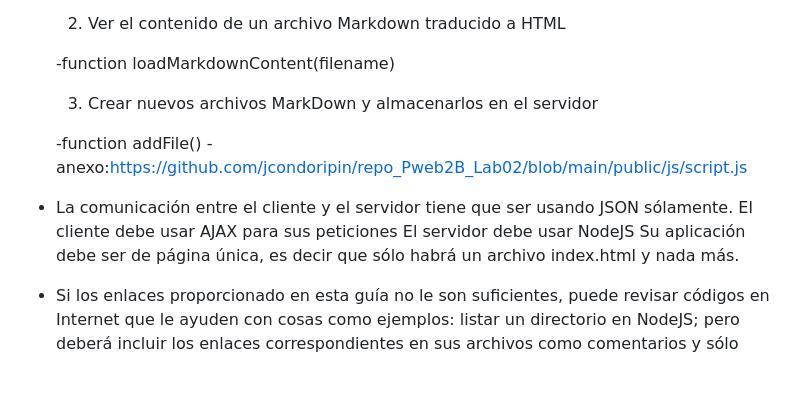
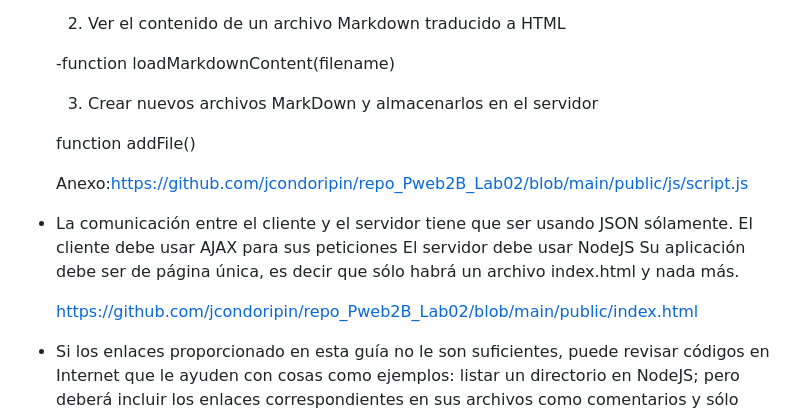
Before and after one commit to jcondoripin/repo_Pweb2B_Lab02, a Markdown page: README.md, the part around the change. Rendered like a GitHub page; blank space fills up the shorter version.

Commit message:
Update README.md
upgrade ejercicios propuestos

```diff
--- a/README.md
+++ b/README.md
@@ -307,13 +307,16 @@
 
     3. Crear nuevos archivos MarkDown y almacenarlos en el servidor
 
-	-function addFile()
-	-anexo:https://github.com/jcondoripin/repo_Pweb2B_Lab02/blob/main/public/js/script.js
+	function addFile()
+
+	Anexo:https://github.com/jcondoripin/repo_Pweb2B_Lab02/blob/main/public/js/script.js
 
 -   La comunicación entre el cliente y el servidor tiene que ser usando JSON sólamente.
 El cliente debe usar AJAX para sus peticiones
 El servidor debe usar NodeJS
 Su aplicación debe ser de página única, es decir que sólo habrá un archivo index.html y nada más.
+
+	https://github.com/jcondoripin/repo_Pweb2B_Lab02/blob/main/public/index.html
 
 -   Si los enlaces proporcionado en esta guía no le son suficientes, puede revisar códigos en Internet que le ayuden con cosas como ejemplos: listar un directorio en NodeJS; pero deberá incluir los enlaces correspondientes en sus archivos como comentarios y sólo podrá usar código de stackoverflow, incluir código de cualquier otra fuente está prohibido y se considerará actitud deshonesta.
 
```
